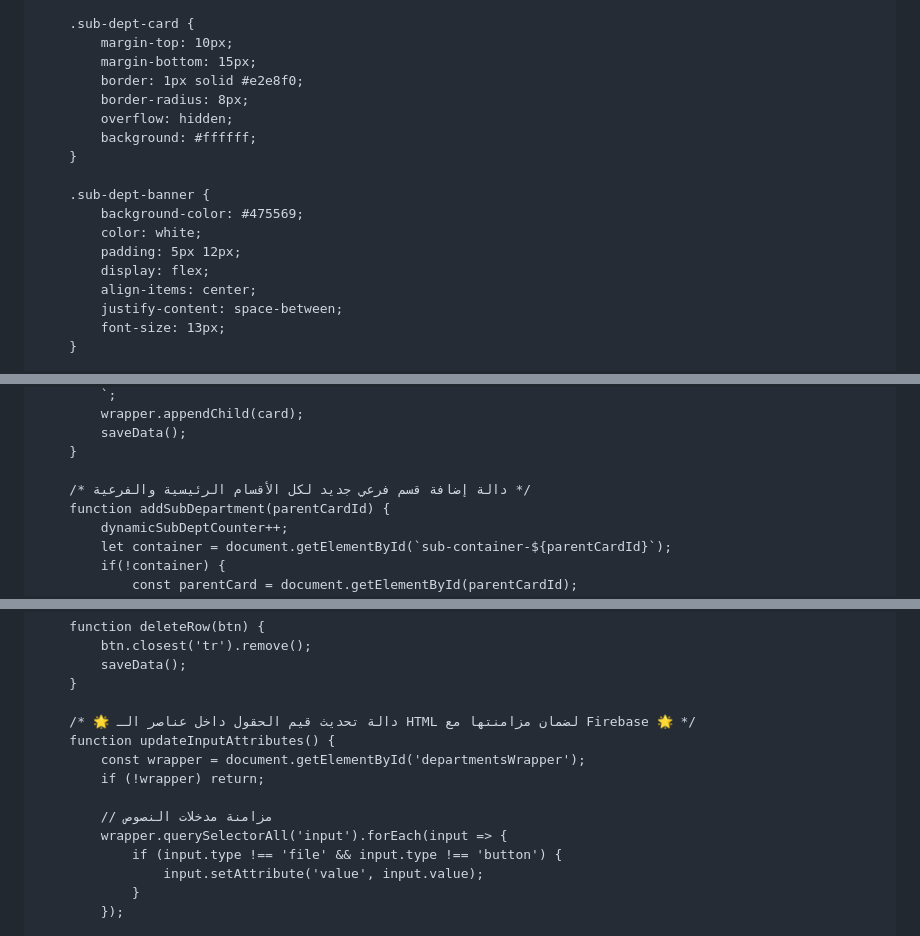
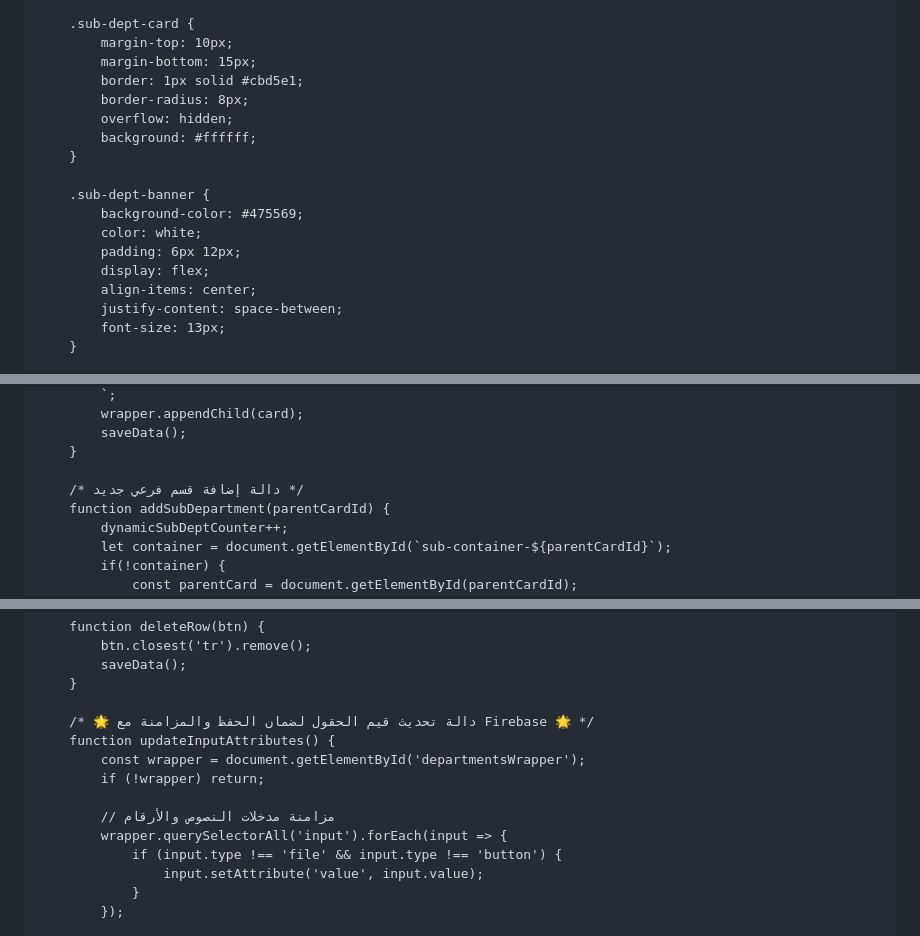
Before and after one commit to Mohammedjhm96/Patients-handover-map, a Markdown page: README.md, 3 parts joined by grey strips. GitHub-like rendering.

```diff
--- a/README.md
+++ b/README.md
@@ -458,7 +458,7 @@
         .sub-dept-card {
             margin-top: 10px;
             margin-bottom: 15px;
-            border: 1px solid #e2e8f0;
+            border: 1px solid #cbd5e1;
             border-radius: 8px;
             overflow: hidden;
             background: #ffffff;
@@ -467,7 +467,7 @@
         .sub-dept-banner {
             background-color: #475569;
             color: white;
-            padding: 5px 12px;
+            padding: 6px 12px;
             display: flex;
             align-items: center;
             justify-content: space-between;
@@ -1228,7 +1227,7 @@
             saveData();
         }
 
-        /* دالة إضافة قسم فرعي جديد لكل الأقسام الرئيسية والفرعية */
+        /* دالة إضافة قسم فرعي جديد */
         function addSubDepartment(parentCardId) {
             dynamicSubDeptCounter++;
             let container = document.getElementById(`sub-container-${parentCardId}`);
@@ -1333,12 +1332,12 @@
             saveData();
         }
 
-        /* 🌟 دالة تحديث قيم الحقول داخل عناصر الـ HTML لضمان مزامنتها مع Firebase 🌟 */
+        /* 🌟 دالة تحديث قيم الحقول لضمان الحفظ والمزامنة مع Firebase 🌟 */
         function updateInputAttributes() {
             const wrapper = document.getElementById('departmentsWrapper');
             if (!wrapper) return;
 
-            // مزامنة مدخلات النصوص
+            // مزامنة مدخلات النصوص والأرقام
             wrapper.querySelectorAll('input').forEach(input => {
                 if (input.type !== 'file' && input.type !== 'button') {
                     input.setAttribute('value', input.value);
```
Also changed, not shown: other parts of README.md (+2 -3 lines).
